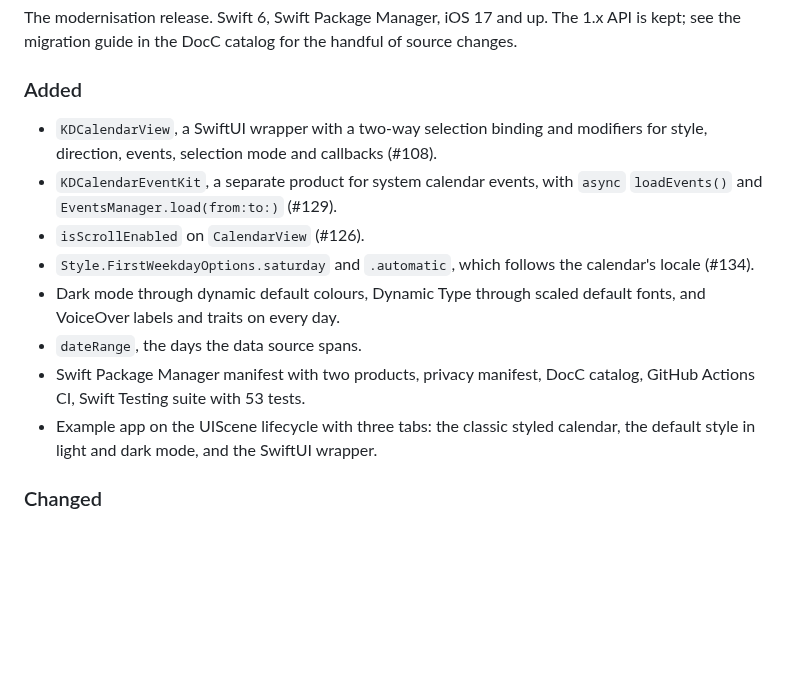
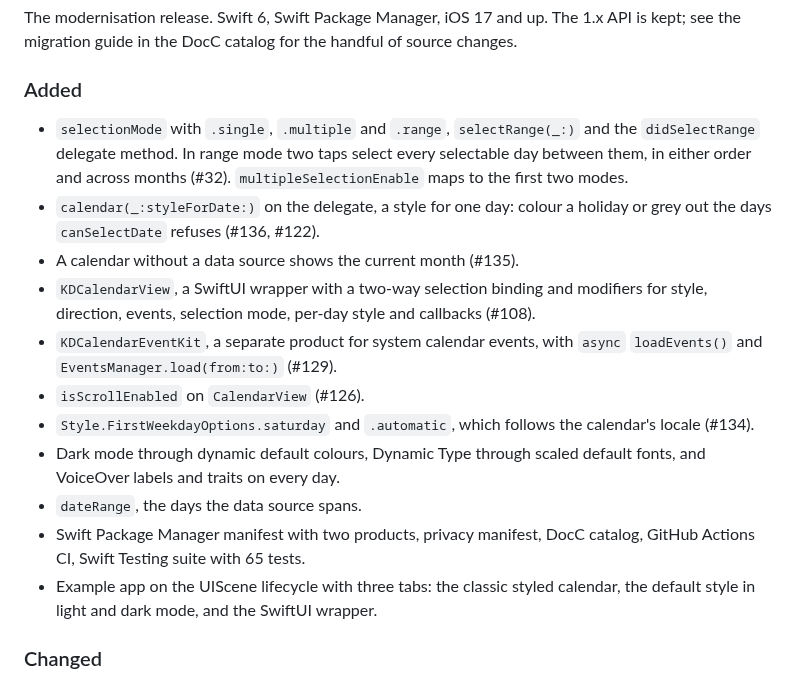
Before and after one commit to mmick66/CalendarView, a Markdown page: CHANGELOG.md, the part around the change. Rendered like a GitHub page; blank space fills up the shorter version.

```diff
--- a/CHANGELOG.md
+++ b/CHANGELOG.md
@@ -12,8 +12,16 @@ of source changes.
 
 ### Added
 
+- `selectionMode` with `.single`, `.multiple` and `.range`, `selectRange(_:)`
+  and the `didSelectRange` delegate method. In range mode two taps select
+  every selectable day between them, in either order and across months
+  (#32). `multipleSelectionEnable` maps to the first two modes.
+- `calendar(_:styleForDate:)` on the delegate, a style for one day: colour a
+  holiday or grey out the days `canSelectDate` refuses (#136, #122).
+- A calendar without a data source shows the current month (#135).
 - `KDCalendarView`, a SwiftUI wrapper with a two-way selection binding and
-  modifiers for style, direction, events, selection mode and callbacks (#108).
+  modifiers for style, direction, events, selection mode, per-day style and
+  callbacks (#108).
 - `KDCalendarEventKit`, a separate product for system calendar events, with
   `async` `loadEvents()` and `EventsManager.load(from:to:)` (#129).
 - `isScrollEnabled` on `CalendarView` (#126).
@@ -23,7 +31,7 @@ of source changes.
   fonts, and VoiceOver labels and traits on every day.
 - `dateRange`, the days the data source spans.
 - Swift Package Manager manifest with two products, privacy manifest, DocC
-  catalog, GitHub Actions CI, Swift Testing suite with 53 tests.
+  catalog, GitHub Actions CI, Swift Testing suite with 65 tests.
 - Example app on the UIScene lifecycle with three tabs: the classic styled
   calendar, the default style in light and dark mode, and the SwiftUI wrapper.
 
```
Also changed, not shown: README.md (+29 -9 lines), Assets/demo.png, 8 other files.
